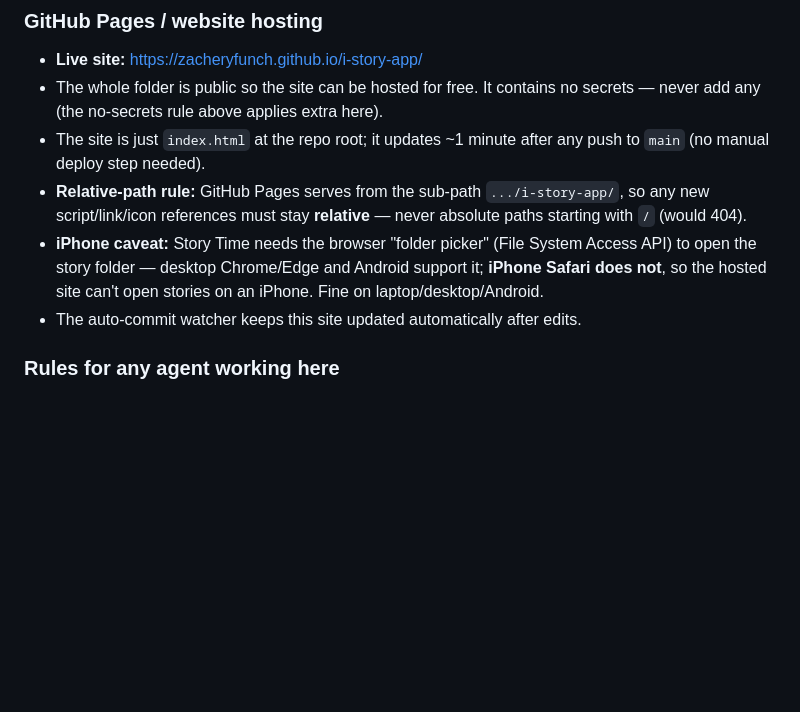
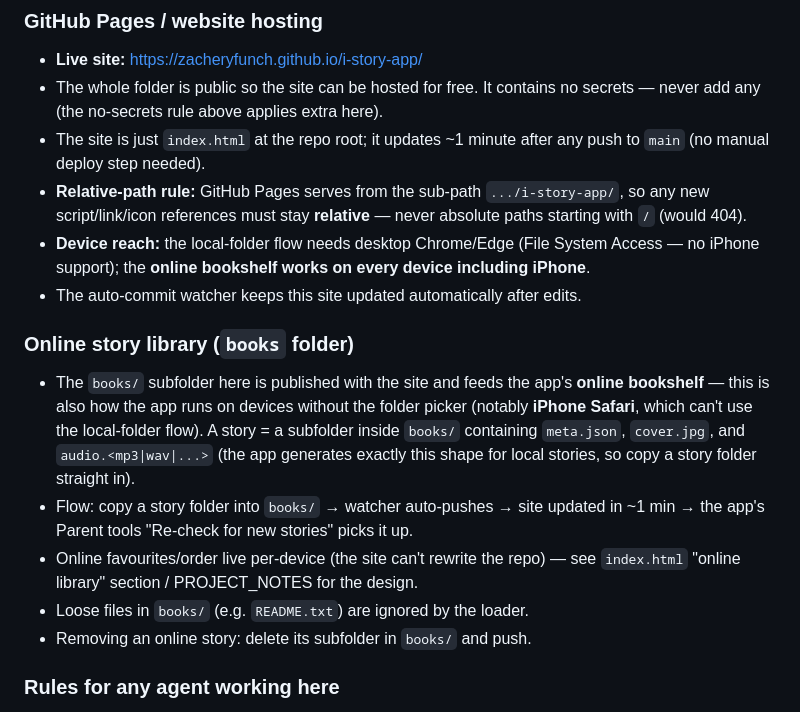
Before and after one commit to zacheryfunch/i-story-app, a Markdown page: AGENTS.md, the part around the change. GitHub-like rendering; blank space fills up the shorter version.

```diff
--- a/AGENTS.md
+++ b/AGENTS.md
@@ -178,11 +178,26 @@ also **hosted as a website** (GitHub Pages, added 2026-09-25):
 - **Relative-path rule:** GitHub Pages serves from the sub-path
   `.../i-story-app/`, so any new script/link/icon references must stay
   **relative** — never absolute paths starting with `/` (would 404).
-- **iPhone caveat:** Story Time needs the browser "folder picker" (File System
-  Access API) to open the story folder — desktop Chrome/Edge and Android
-  support it; **iPhone Safari does not**, so the hosted site can't open
-  stories on an iPhone. Fine on laptop/desktop/Android.
+- **Device reach:** the local-folder flow needs desktop Chrome/Edge (File
+  System Access — no iPhone support); the **online bookshelf works on every
+  device including iPhone**.
 - The auto-commit watcher keeps this site updated automatically after edits.
+
+### Online story library (`books` folder)
+
+- The `books/` subfolder here is published with the site and feeds the app's
+  **online bookshelf** — this is also how the app runs on devices without the
+  folder picker (notably **iPhone Safari**, which can't use the local-folder
+  flow). A story = a subfolder inside `books/` containing `meta.json`,
+  `cover.jpg`, and `audio.<mp3|wav|...>` (the app generates exactly this
+  shape for local stories, so copy a story folder straight in).
+- Flow: copy a story folder into `books/` → watcher auto-pushes → site
+  updated in ~1 min → the app's Parent tools "Re-check for new stories"
+  picks it up.
+- Online favourites/order live per-device (the site can't rewrite the repo) —
+  see `index.html` "online library" section / PROJECT_NOTES for the design.
+- Loose files in `books/` (e.g. `README.txt`) are ignored by the loader.
+- Removing an online story: delete its subfolder in `books/` and push.
 
 ### Rules for any agent working here
 
```
Also changed, not shown: PROJECT_NOTES.md (+58 -0 lines).
